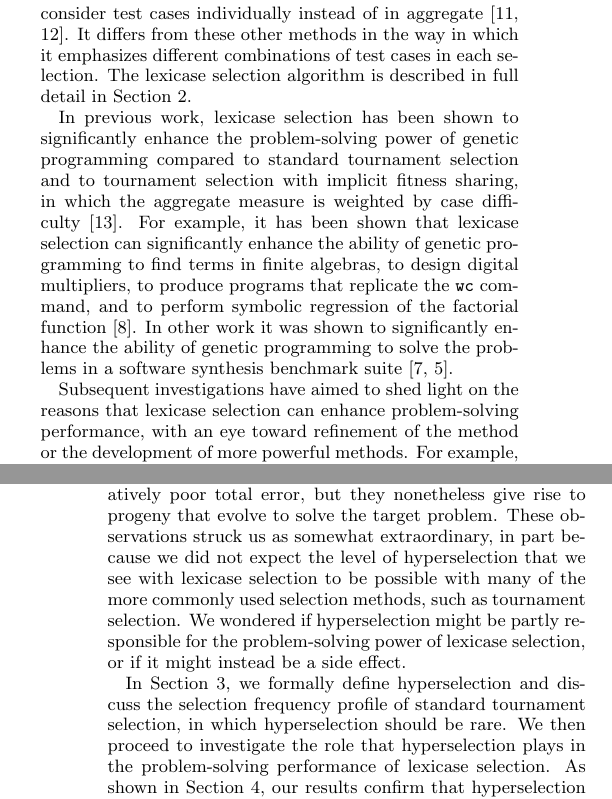
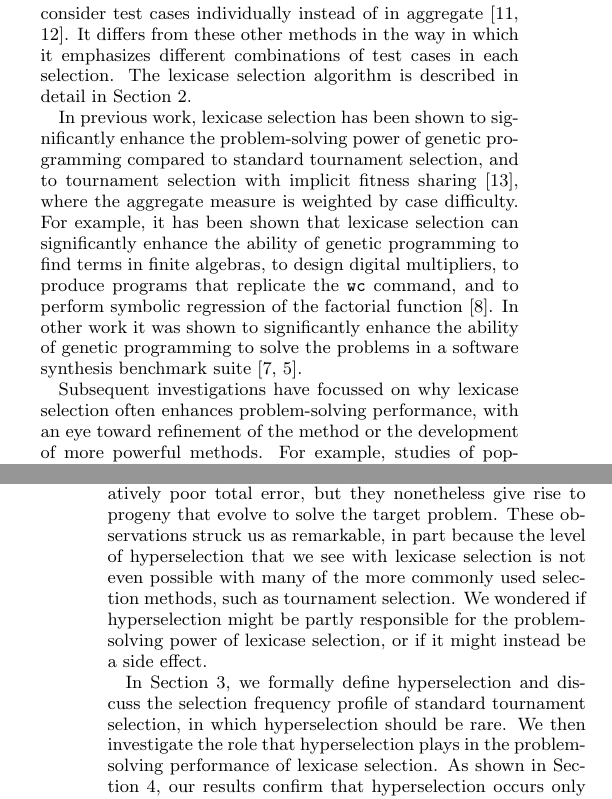
Before and after one commit to NicMcPhee/lexicase-hyper-selection-GECCO16, a LaTeX paper (paper/hyperselection.tex): two parts of the columns of pages 1 and 2 of 8, joined at a grey line, cut so that both start at the same text. Compiled offline with pdfLaTeX.

Commit message:
Nic's final edits for Section 1.

```diff
--- a/paper/hyperselection.tex
+++ b/paper/hyperselection.tex
@@ -221,16 +221,16 @@ Evolutionary computation systems use selection of individuals to direct search,
 
 For problems involving multiple test cases, most parent selection methods select on the basis of aggregate performance across all test cases. For example, when tournament selection is applied to such problems, one first calculates the fitness of each individual as the total or average error across all test cases. Then, one conducts tournaments in which the program with the best fitness wins and is selected as a parent.
 
-Lexicase selection chooses parents based not on aggregate performance across all test cases, but instead on performance on individual test cases, considered one at a time in random order. Lexicase selection shares some characteristics with other behavior-based selection mechanisms that consider test cases individually instead of in aggregate~\cite{Krawiec:2015:GPTP, Krawiec:2015:GECCO:smgpWorkshop}. It differs from these other methods in the way in which it emphasizes different combinations of test cases in each selection. The lexicase selection algorithm is described in full detail in Section~\ref{section:lexicase}.
+Lexicase selection chooses parents based not on aggregate performance across all test cases, but instead on performance on individual test cases, considered one at a time in random order. Lexicase selection shares some characteristics with other behavior-based selection mechanisms that consider test cases individually instead of in aggregate~\cite{Krawiec:2015:GPTP, Krawiec:2015:GECCO:smgpWorkshop}. It differs from these other methods in the way in which it emphasizes different combinations of test cases in each selection. The lexicase selection algorithm is described in detail in Section~\ref{section:lexicase}.
 
-In previous work, lexicase selection has been shown to significantly enhance the problem-solving power of genetic programming compared to standard tournament selection and to tournament selection with implicit fitness sharing, in which the aggregate measure is weighted by case difficulty~\cite{McKay:2000:GECCO}. For example, it has been shown that lexicase selection can significantly enhance the ability of genetic programming to find terms in finite algebras, to design digital multipliers, to produce programs that replicate the {\ttfamily wc} command, and to perform symbolic regression of the factorial function~\cite{Helmuth:2014:ieeeTEC}.
+In previous work, lexicase selection has been shown to significantly enhance the problem-solving power of genetic programming compared to standard tournament selection, and to tournament selection with implicit fitness sharing~\cite{McKay:2000:GECCO}, where the aggregate measure is weighted by case difficulty. For example, it has been shown that lexicase selection can significantly enhance the ability of genetic programming to find terms in finite algebras, to design digital multipliers, to produce programs that replicate the {\ttfamily wc} command, and to perform symbolic regression of the factorial function~\cite{Helmuth:2014:ieeeTEC}.
 In other work it was shown to significantly enhance the ability of genetic programming to solve the problems in a software synthesis benchmark suite~\cite{Helmuth:2015:GECCO, Helmuth:2015:dissertation}.
 
-Subsequent investigations have aimed to shed light on the reasons that lexicase selection can enhance problem-solving performance, with an eye toward refinement of the method or the development of more powerful methods. For example, studies of population diversity under lexicase selection have shown that it tends to produce and maintain significantly more diverse populations than those produced by tournament selection with or without implicit fitness sharing~\cite{Helmuth:2015:GPTP}. Another study showed that it tends to produce and propagate specialist individuals that do well on some cases but poorly on others~\cite{Helmuth:2015:dissertation}.
+Subsequent investigations have focussed on why lexicase selection often enhances problem-solving performance, with an eye toward refinement of the method or the development of more powerful methods. For example, studies of population diversity under lexicase selection have shown that it tends to produce and maintain significantly more diverse populations than those produced by tournament selection with or without implicit fitness sharing~\cite{Helmuth:2015:GPTP}. Another study showed that it tends to produce and propagate specialist individuals that do well on some cases but poorly on others~\cite{Helmuth:2015:dissertation}.
 
-The study described in the present paper stems from an observation that when lexicase selection is used, single individuals are sometimes exploited aggressively in the production of the next generation, being chosen in an exceptionally large number of parent selection events. This was discovered in part through studies in which graph databases were used to visualize the ancestries of evolved solution programs~\cite{McPhee:2015:GPTP}. We use the term \textit{hyperselection} to describe events in which a single individual is selected in a large percent of the parent selections in a generation. Anecdotally, cases have been observed in which a single individual is selected in over $90\%$ of the parent selection events in a single generation. In some cases, individuals that are hyperselected have relatively poor total error, but they nonetheless give rise to progeny that evolve to solve the target problem. These observations struck us as somewhat extraordinary, in part because we did not expect the level of hyperselection that we see with lexicase selection to be possible with many of the more commonly used selection methods, such as tournament selection. We wondered if hyperselection might be partly responsible for the problem-solving power of lexicase selection, or if it might instead be a side effect.
+The study described in the present paper stems from an observation that when lexicase selection is used, single individuals are sometimes exploited aggressively in the production of the next generation, being chosen in an exceptionally large number of parent selection events. This was discovered in part through studies in which graph databases were used to visualize the ancestries of evolved solution programs~\cite{McPhee:2015:GPTP}. We use the term \textit{hyperselection} to describe events in which a single individual is selected in a large percent of the parent selections in a generation. Anecdotally, cases have been observed in which a single individual is selected in over $90\%$ of the parent selection events in a single generation. In some cases, individuals that are hyperselected have relatively poor total error, but they nonetheless give rise to progeny that evolve to solve the target problem. These observations struck us as remarkable, in part because the level of hyperselection that we see with lexicase selection is not even possible with many of the more commonly used selection methods, such as tournament selection. We wondered if hyperselection might be partly responsible for the problem-solving power of lexicase selection, or if it might instead be a side effect.
 
-In Section~\ref{section:hyperselection}, we formally define hyperselection and discuss the selection frequency profile of standard tournament selection, in which hyperselection should be rare. We then proceed to investigate the role that hyperselection plays in the problem-solving performance of lexicase selection. As shown in Section~\ref{section:experiments}, our results confirm that hyperselection occurs only when using lexicase selection. In Section~\ref{section:HyperSelectionandLexicasePerformance}, we test the hypothesis that   lexicase selection's improved performance over tournament selection depends on hyperselection. To do this, we introduce a new \emph{sampled lexicase-tournament selection} method, which chooses individuals from a pool produced by lexicase selection, but with frequencies similar to those of tournament selection. We conclude in Section~\ref{section:conclusions} that the power of lexicase selection stems from the collection of individuals that it tends to select, not from the unusual frequencies with which it sometimes selects them.
+In Section~\ref{section:hyperselection}, we formally define hyperselection and discuss the selection frequency profile of standard tournament selection, in which hyperselection should be rare. We then investigate the role that hyperselection plays in the problem-solving performance of lexicase selection. As shown in Section~\ref{section:experiments}, our results confirm that hyperselection occurs only when using lexicase selection. In Section~\ref{section:HyperSelectionandLexicasePerformance}, we test the hypothesis that   lexicase selection's improved performance over tournament selection depends on hyperselection. To do this, we introduce a new \emph{sampled lexicase-tournament selection} method, which chooses individuals from a pool produced by lexicase selection, but with frequencies similar to those of tournament selection. We conclude in Section~\ref{section:conclusions} that the power of lexicase selection stems from the collection of individuals that it tends to select, not from the unusual frequencies with which it sometimes selects them.
 
 
 \section{Lexicase Selection}
```
